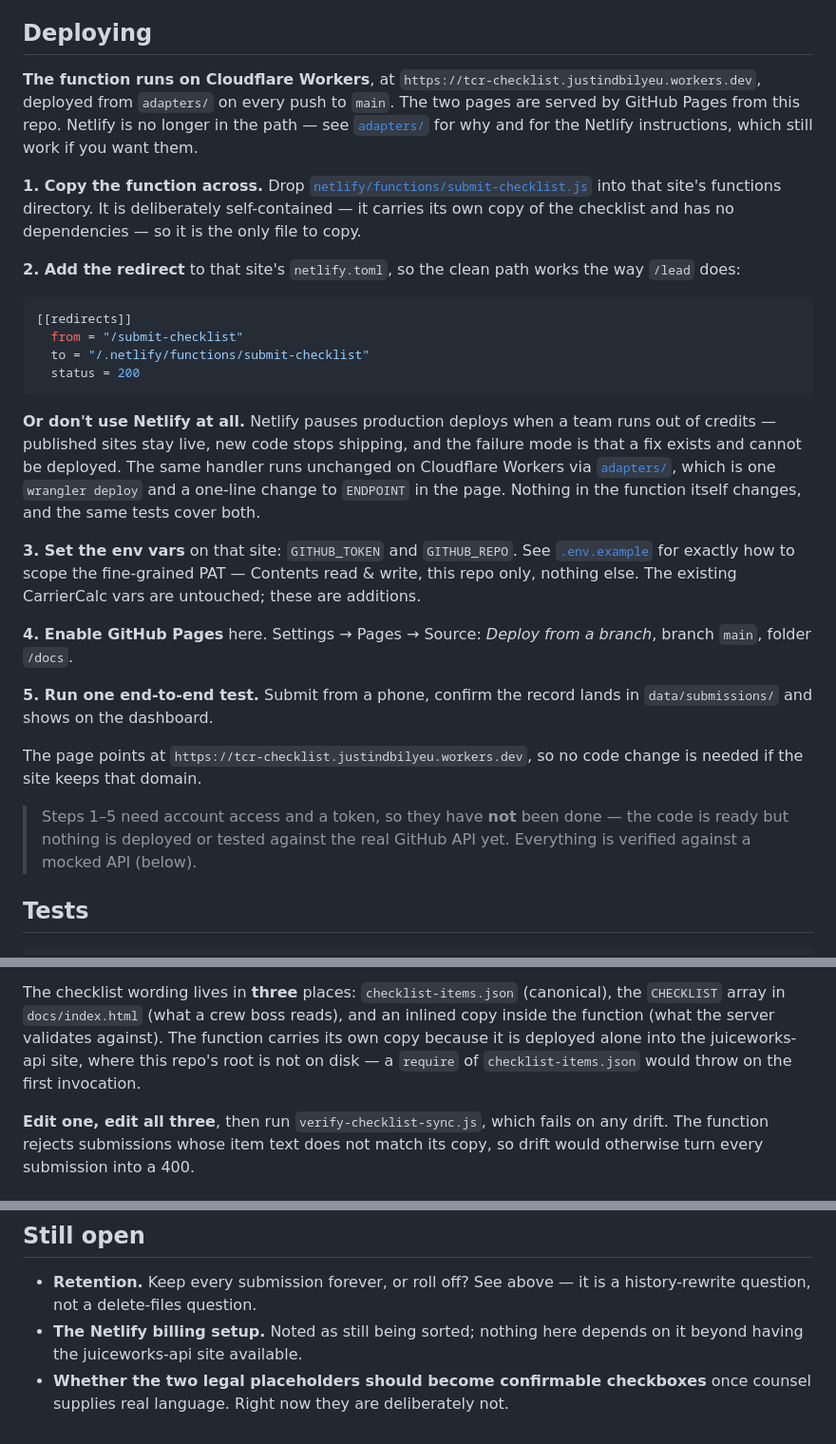
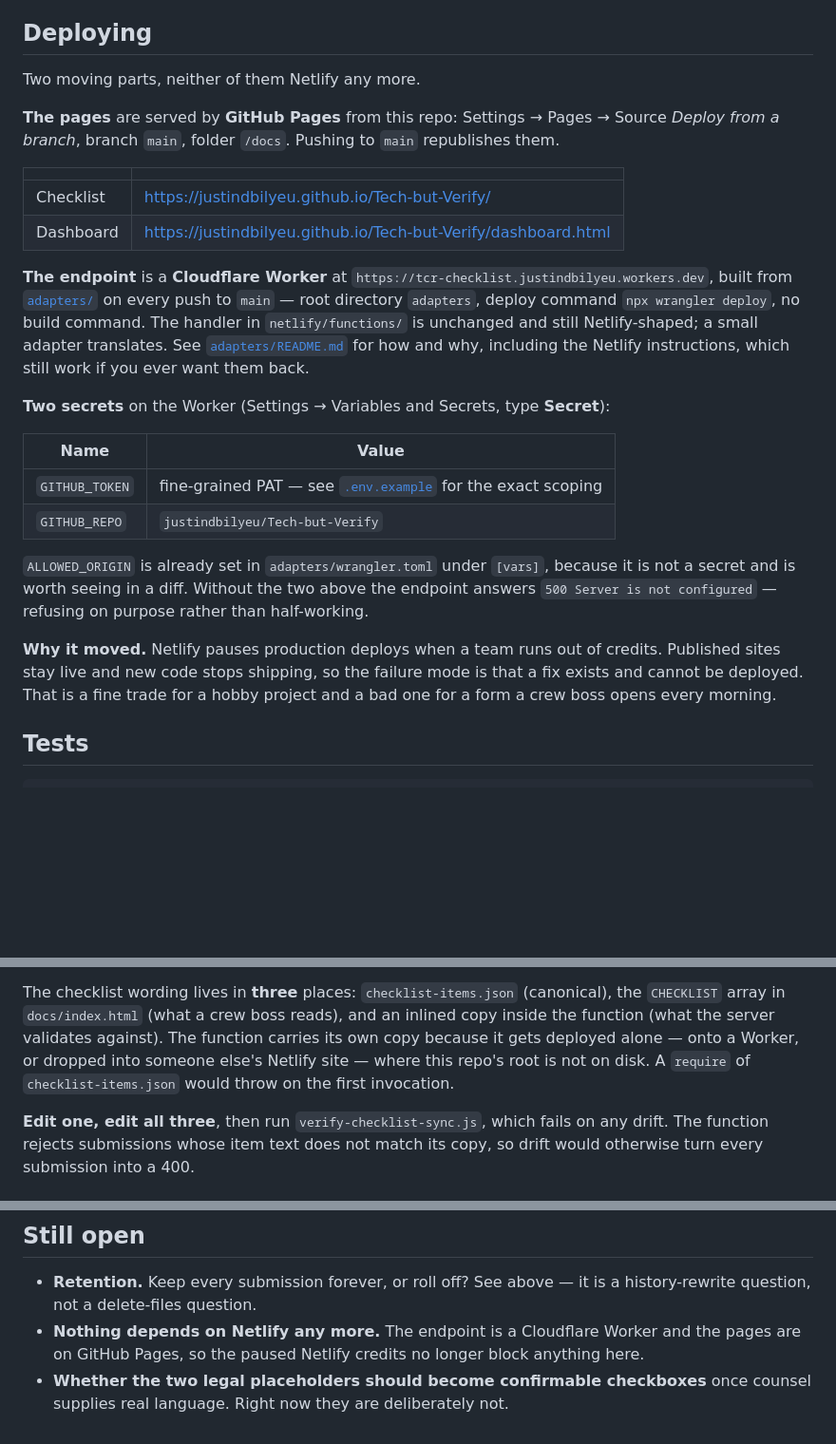
Before and after one commit to justindbilyeu/Tech-but-Verify, a Markdown page: README.md, 3 parts joined by grey strips. Shown at 95% size. GitHub-like rendering; blank space fills up the shorter version.

````diff
--- a/README.md
+++ b/README.md
@@ -36,52 +36,42 @@ GitHub Contents API write.
 
 ## Deploying
 
-**The function runs on Cloudflare Workers**, at
-`https://tcr-checklist.justindbilyeu.workers.dev`, deployed from `adapters/` on
-every push to `main`. The two pages are served by GitHub Pages from this repo.
-Netlify is no longer in the path — see [`adapters/`](adapters/) for why and for
-the Netlify instructions, which still work if you want them.
+Two moving parts, neither of them Netlify any more.
 
-**1. Copy the function across.** Drop
-[`netlify/functions/submit-checklist.js`](netlify/functions/submit-checklist.js)
-into that site's functions directory. It is deliberately self-contained — it
-carries its own copy of the checklist and has no dependencies — so it is the
-only file to copy.
+**The pages** are served by **GitHub Pages** from this repo: Settings → Pages →
+Source *Deploy from a branch*, branch `main`, folder `/docs`. Pushing to `main`
+republishes them.
 
-**2. Add the redirect** to that site's `netlify.toml`, so the clean path works
-the way `/lead` does:
+| | |
+|---|---|
+| Checklist | https://justindbilyeu.github.io/Tech-but-Verify/ |
+| Dashboard | https://justindbilyeu.github.io/Tech-but-Verify/dashboard.html |
 
-```toml
-[[redirects]]
-  from = "/submit-checklist"
-  to = "/.netlify/functions/submit-checklist"
-  status = 200
-```
+**The endpoint** is a **Cloudflare Worker** at
+`https://tcr-checklist.justindbilyeu.workers.dev`, built from
+[`adapters/`](adapters/) on every push to `main` — root directory `adapters`,
+deploy command `npx wrangler deploy`, no build command. The handler in
+`netlify/functions/` is unchanged and still Netlify-shaped; a small adapter
+translates. See [`adapters/README.md`](adapters/README.md) for how and why,
+including the Netlify instructions, which still work if you ever want them back.
 
-**Or don't use Netlify at all.** Netlify pauses production deploys when a team
-runs out of credits — published sites stay live, new code stops shipping, and
-the failure mode is that a fix exists and cannot be deployed. The same handler
-runs unchanged on Cloudflare Workers via [`adapters/`](adapters/), which is one
-`wrangler deploy` and a one-line change to `ENDPOINT` in the page. Nothing in
-the function itself changes, and the same tests cover both.
+**Two secrets** on the Worker (Settings → Variables and Secrets, type
+**Secret**):
 
-**3. Set the env vars** on that site: `GITHUB_TOKEN` and `GITHUB_REPO`. See
-[`.env.example`](.env.example) for exactly how to scope the fine-grained PAT —
-Contents read & write, this repo only, nothing else. The existing CarrierCalc
-vars are untouched; these are additions.
+| Name | Value |
+|---|---|
+| `GITHUB_TOKEN` | fine-grained PAT — see [`.env.example`](.env.example) for the exact scoping |
+| `GITHUB_REPO` | `justindbilyeu/Tech-but-Verify` |
 
-**4. Enable GitHub Pages** here. Settings → Pages → Source: *Deploy from a
-branch*, branch `main`, folder `/docs`.
+`ALLOWED_ORIGIN` is already set in `adapters/wrangler.toml` under `[vars]`,
+because it is not a secret and is worth seeing in a diff. Without the two above
+the endpoint answers `500 Server is not configured` — refusing on purpose
+rather than half-working.
 
-**5. Run one end-to-end test.** Submit from a phone, confirm the record lands in
-`data/submissions/` and shows on the dashboard.
-
-The page points at `https://tcr-checklist.justindbilyeu.workers.dev`,
-so no code change is needed if the site keeps that domain.
-
-> Steps 1–5 need account access and a token, so they have **not** been done —
-> the code is ready but nothing is deployed or tested against the real GitHub
-> API yet. Everything is verified against a mocked API (below).
+**Why it moved.** Netlify pauses production deploys when a team runs out of
+credits. Published sites stay live and new code stops shipping, so the failure
+mode is that a fix exists and cannot be deployed. That is a fine trade for a
+hobby project and a bad one for a form a crew boss opens every morning.
 
 ## Tests
 
@@ -108,9 +98,10 @@ the function, adapter and browser suites, all passing.
 The checklist wording lives in **three** places: `checklist-items.json`
 (canonical), the `CHECKLIST` array in `docs/index.html` (what a crew boss
 reads), and an inlined copy inside the function (what the server validates
-against). The function carries its own copy because it is deployed alone into
-the juiceworks-api site, where this repo's root is not on disk — a `require` of
-`checklist-items.json` would throw on the first invocation.
+against). The function carries its own copy because it gets deployed alone —
+onto a Worker, or dropped into someone else's Netlify site — where this repo's
+root is not on disk. A `require` of `checklist-items.json` would throw on the
+first invocation.
 
 **Edit one, edit all three**, then run `verify-checklist-sync.js`, which fails on
 any drift. The function rejects submissions whose item text does not match its
@@ -322,7 +313,8 @@ raising with the same lawyer.
 
 - **Retention.** Keep every submission forever, or roll off? See above — it is
   a history-rewrite question, not a delete-files question.
-- **The Netlify billing setup.** Noted as still being sorted; nothing here
-  depends on it beyond having the juiceworks-api site available.
+- **Nothing depends on Netlify any more.** The endpoint is a Cloudflare Worker
+  and the pages are on GitHub Pages, so the paused Netlify credits no longer
+  block anything here.
 - **Whether the two legal placeholders should become confirmable checkboxes**
   once counsel supplies real language. Right now they are deliberately not.
````
Also changed, not shown: other parts of README.md (+2 -2 lines), PICKUP.md (added, +102 -0 lines).
